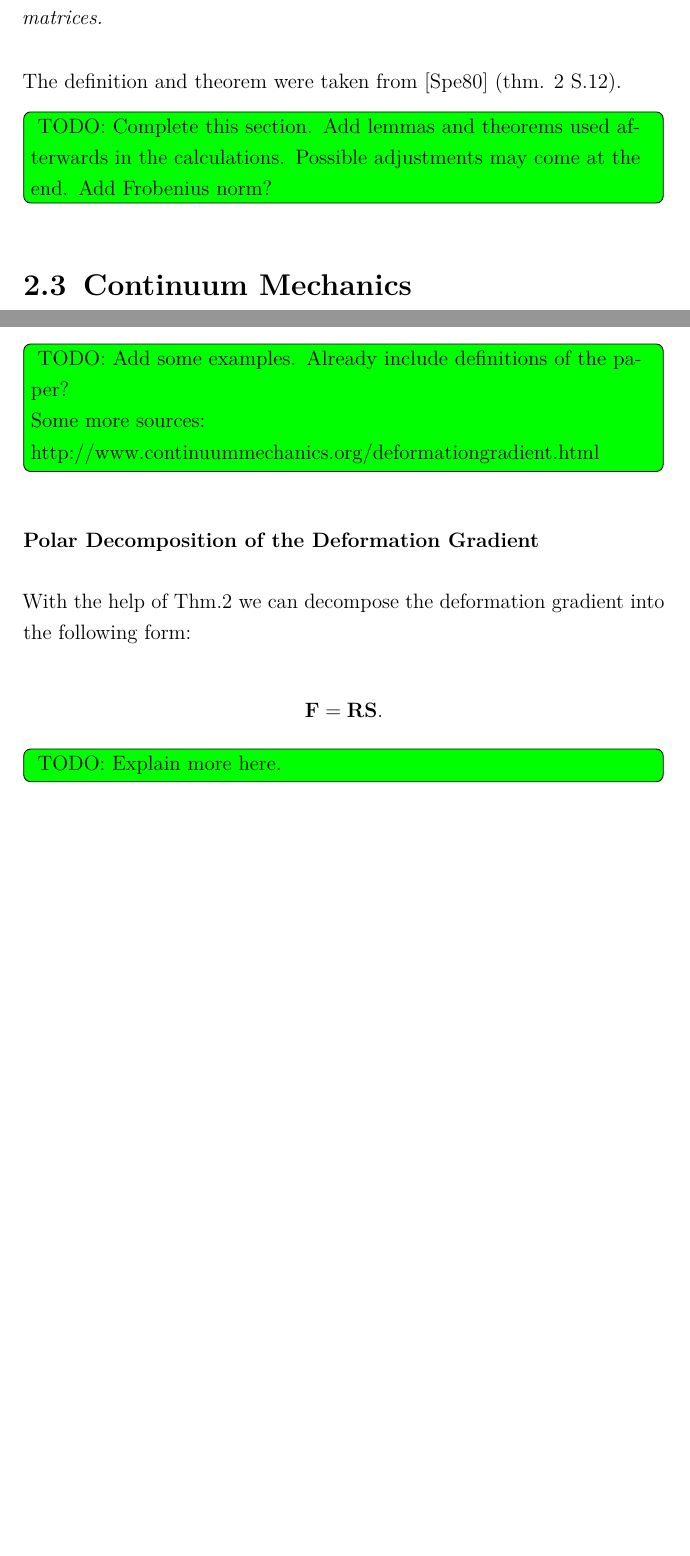
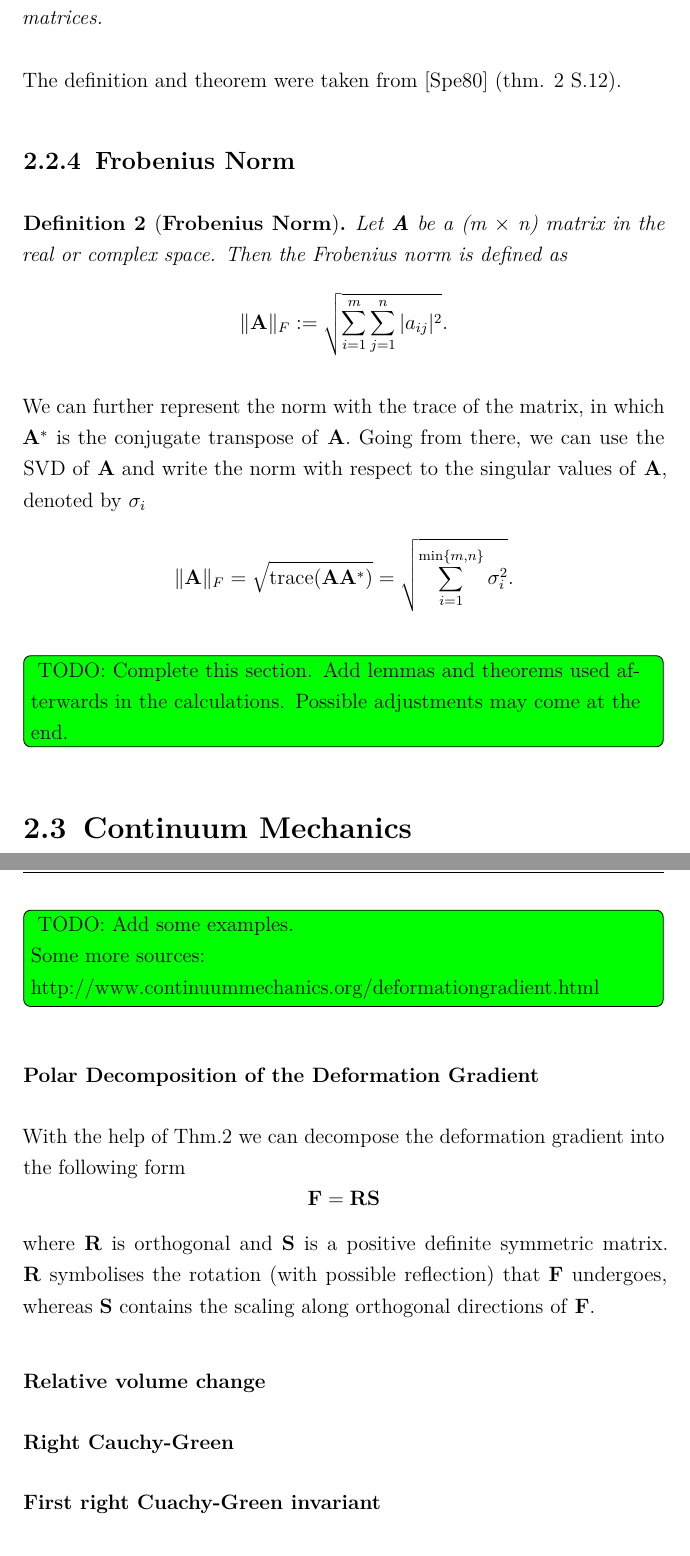
Before and after one commit to aurorra/Bachelorarbeit, a LaTeX thesis (LaTeX-Master-Vorlage/main.tex, which reads LaTeX-Master-Vorlage/chapter/Background.tex): two parts of pages 12 and 14 of 42 before the commit and two parts of pages 12 and 15 of 44 after it, joined at a grey line, cut so that both start at the same text, the shorter picture padded with empty space. Compiled offline with pdfLaTeX.

Commit message:
background

```diff
--- a/LaTeX-Master-Vorlage/chapter/Background.tex
+++ b/LaTeX-Master-Vorlage/chapter/Background.tex
@@ -117,9 +117,23 @@ where $\mathbf{R}$ is orthogonal and $\mathbf{U}$ and $\mathbf{V}$ are positive
 
 The definition and theorem were taken from \cite{Spencer1980} (thm. \ref{PD} S.12).
 
+\subsection{Frobenius Norm}
+
+\begin{definition}[\textbf{Frobenius Norm}]
+\label{FN}
+Let \textbf{A} be a (m $\times$ n) matrix in the real or complex space. Then the Frobenius norm is defined as
+\[
+\| \mathbf{A} \|_{F} := \sqrt{\sum\limits_{i=1}^{m} \sum\limits_{j=1}^{n} |a_{ij}|^2}.
+\]
+\end{definition}
+
+We can further represent the norm with the trace of the matrix, in which $\mathbf{A}^*$ is the conjugate transpose of \textbf{A}. Going from there, we can use the \acrshort{svd} of \textbf{A} and write the norm with respect to the singular values of \textbf{A}, denoted by $\sigma_i$
+\[
+\| \mathbf{A} \|_{F} = \sqrt{\operatorname{trace}(\mathbf{A} \mathbf{A}^*)} = \sqrt{\sum\limits_{i=1}^{\operatorname{min}\{m,n\}} \sigma_i^2}.
+\]
 
 \todoredefined[inline]{
-TODO: Complete this section. Add lemmas and theorems used afterwards in the calculations. Possible adjustments may come at the end. Add Frobenius norm?
+TODO: Complete this section. Add lemmas and theorems used afterwards in the calculations. Possible adjustments may come at the end.
 }
 
 
@@ -177,26 +191,26 @@ in which $\mathbf{\Sigma}$ stands for
 \mathbf{\Sigma} = \left[\begin{matrix}  \sigma_0 & 0 & 0 \\ 0 & \sigma_1 & 0 \\ 0 & 0 & \sigma_2 \end{matrix}\right] .
 \end{equation}
 
-The $\sigma_i$ denote the singular values of $\mathbf{\Sigma}$. Unlike the normal convention, the authors of \textit{\acrshort{snh}} decided that the rotation variant moves reflections to $\mathbf{\Sigma}$. This results in $\operatorname{det}(\mathbf{U})$ and $\operatorname{det}(\mathbf{V})$ being equal to 1 and the property that $\mathbf{\Sigma}$ is allowed to have negative entries.
-
-
+The $\sigma_i$ denote the singular values of $\mathbf{\Sigma}$. Unlike the normal convention, \textbf{U} and \textbf{V} are rotations, which results in $\operatorname{det}(\mathbf{U})$ and $\operatorname{det}(\mathbf{V})$ being equal to 1. In addition, $\mathbf{\Sigma}$ is allowed to have negative entries.
 
 \todoredefined[inline]{
-TODO: Add some examples. Already include definitions of the paper?
+TODO: Add some examples.
 \\ Some more sources:
 \\ http://www.continuummechanics.org/deformationgradient.html
 }
 
 \subsubsection{Polar Decomposition of the Deformation Gradient}
-With the help of Thm.\ref{PD} we can decompose the deformation gradient into the following form:
+With the help of Thm.\ref{PD} we can decompose the deformation gradient into the following form
+\[
+\mathbf{F} = \mathbf{RS}
+\]
+where \textbf{R} is orthogonal and \textbf{S} is a positive definite symmetric matrix. \textbf{R} symbolises the rotation (with possible reflection) that \textbf{F} undergoes, whereas \textbf{S} contains the scaling along orthogonal directions of \textbf{F}.
 
-\[
-\mathbf{F} = \mathbf{RS}.
-\]
+\subsubsection{Relative volume change}
 
-\todoredefined[inline]{
-TODO: Explain more here.
-}
+\subsubsection{Right Cauchy-Green}
+
+\subsubsection{First right Cuachy-Green invariant}
 
 
 \subsection{Material Constants}
```
Also changed, not shown: LaTeX-Master-Vorlage/chapter/Introduction.tex (+1 -1 lines), LaTeX-Master-Vorlage/chapter/paper.tex (+17 -2 lines), LaTeX-Master-Vorlage/main.pdf, LaTeX-Master-Vorlage/chapter/Background.tex (2 more changed lines), 8 other files.
